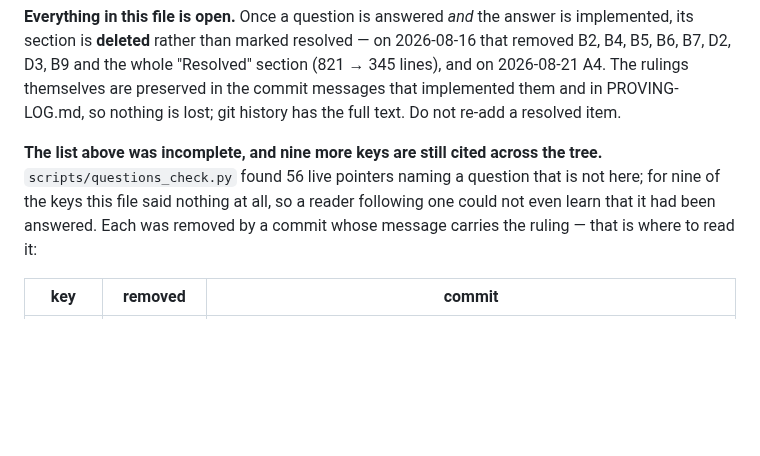
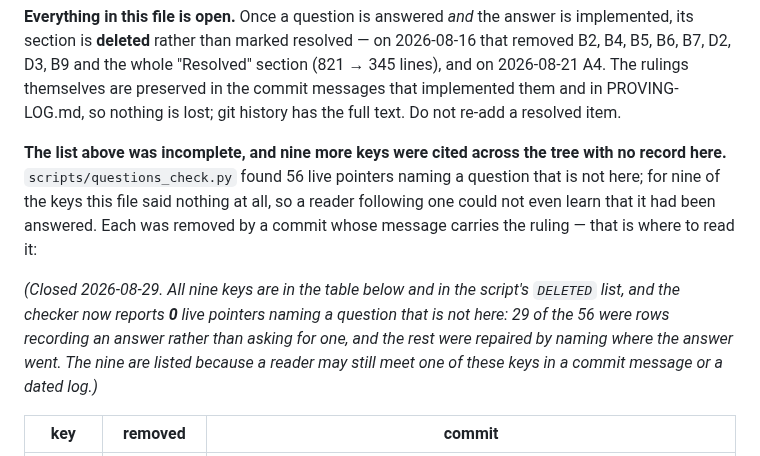
Before and after one commit to westerbaan/theses, a Markdown page: lean/QUESTIONS.md, the part around the change. Drawn GitHub-style; blank space fills up the shorter version.

```diff
--- a/lean/QUESTIONS.md
+++ b/lean/QUESTIONS.md
@@ -16,11 +16,19 @@ themselves are preserved in the commit messages that implemented them and in
 PROVING-LOG.md, so nothing is lost; git history has the full text.  Do not
 re-add a resolved item.
 
-**The list above was incomplete, and nine more keys are still cited across the
-tree.**  `scripts/questions_check.py` found 56 live pointers naming a question
-that is not here; for nine of the keys this file said nothing at all, so a
-reader following one could not even learn that it had been answered.  Each was
-removed by a commit whose message carries the ruling — that is where to read it:
+**The list above was incomplete, and nine more keys were cited across the tree
+with no record here.**  `scripts/questions_check.py` found 56 live pointers
+naming a question that is not here; for nine of the keys this file said nothing
+at all, so a reader following one could not even learn that it had been
+answered.  Each was removed by a commit whose message carries the ruling — that
+is where to read it:
+
+*(Closed 2026-08-29.  All nine keys are in the table below and in the script's
+`DELETED` list, and the checker now reports **0** live pointers naming a
+question that is not here: 29 of the 56 were rows recording an answer rather
+than asking for one, and the rest were repaired by naming where the answer
+went.  The nine are listed because a reader may still meet one of these keys in
+a commit message or a dated log.)*
 
 | key | removed | commit |
 |---|---|---|
```
Also changed, not shown: lean/docs/DECISIONS.md (+16 -8 lines), lean/docs/STATEMENT-AUDIT.md (+6 -2 lines).
